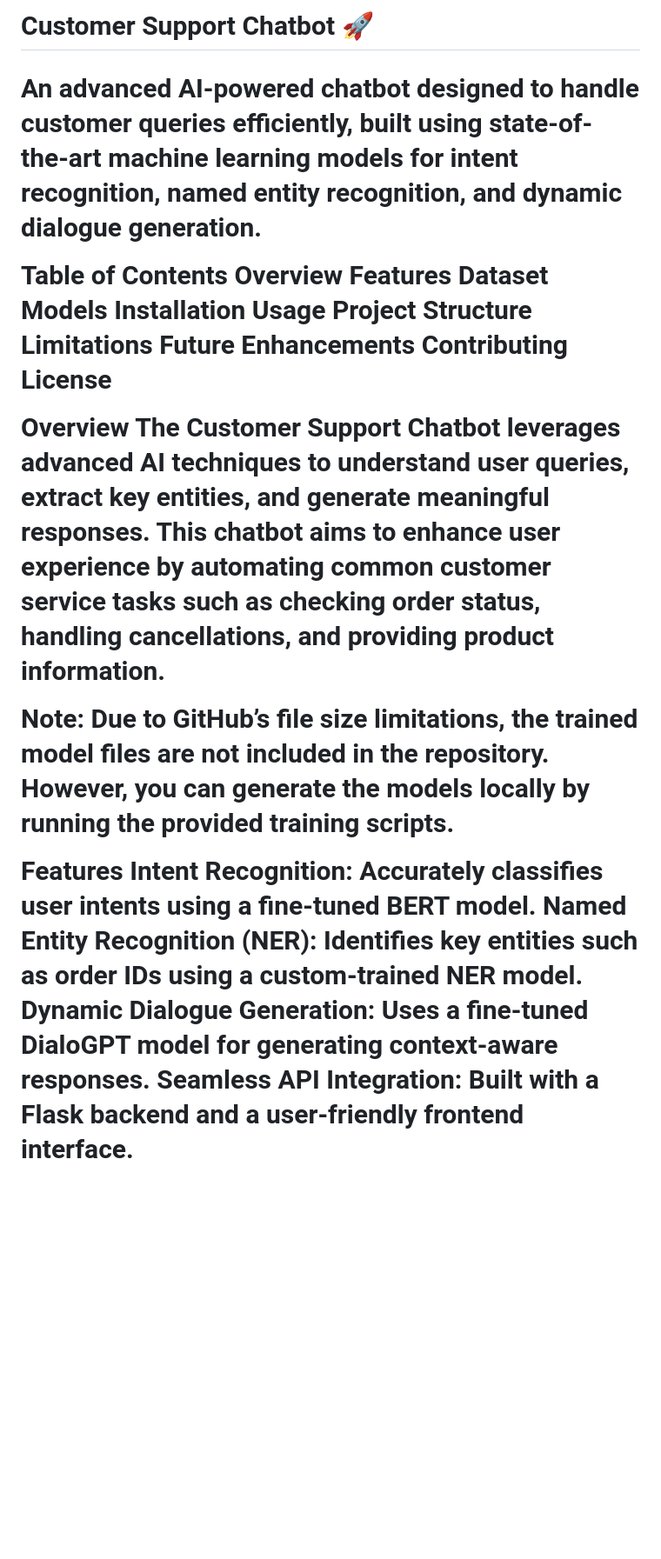
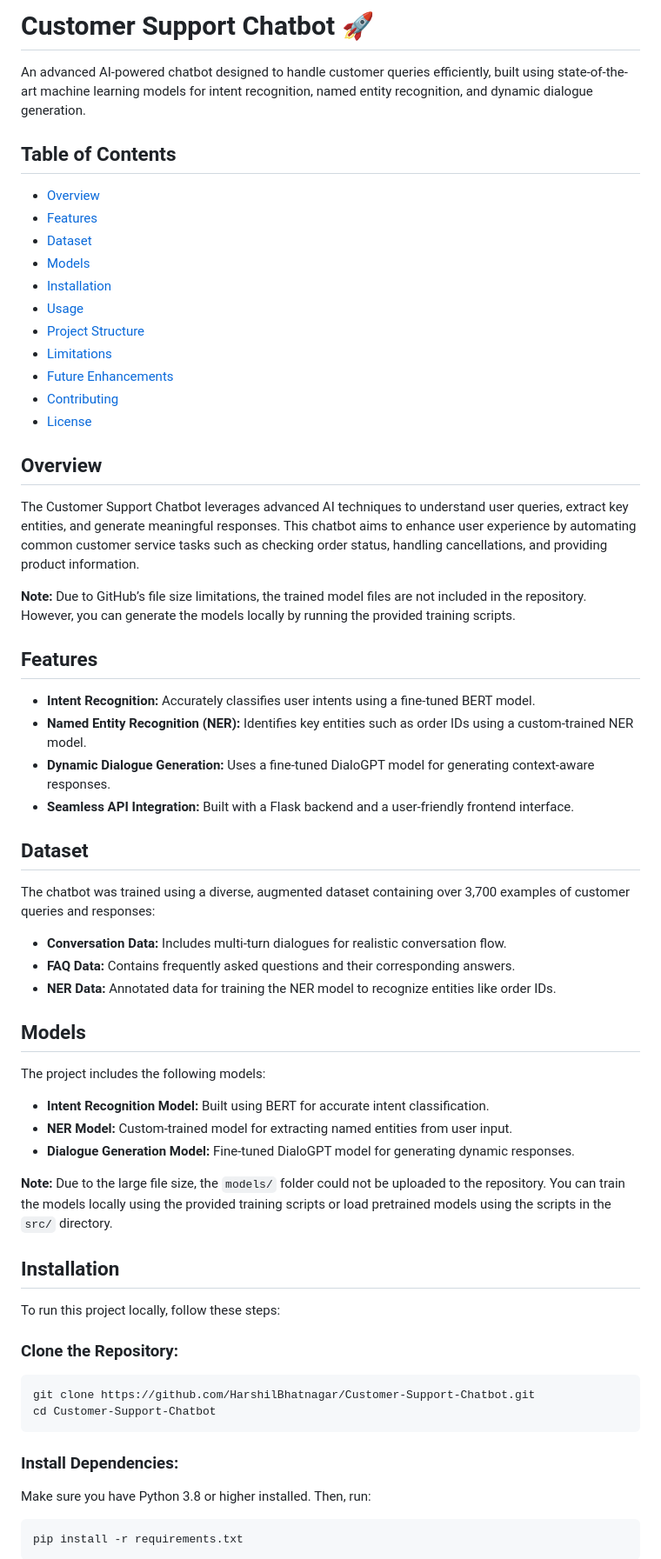
Before and after one commit to HarshilBhatnagar/Customer-Support-Chatbot, a Markdown page: README.md, the part around one of its changes. Shown at 87% size. Drawn GitHub-style; blank space fills up the shorter version.

```diff
--- a/README.md
+++ b/README.md
@@ -1,33 +1,62 @@
-<h1>Customer Support Chatbot 🚀<h1/>
+<h1>Customer Support Chatbot 🚀</h1>
 
+<p>An advanced AI-powered chatbot designed to handle customer queries efficiently, built using state-of-the-art machine learning models for intent recognition, named entity recognition, and dynamic dialogue generation.</p>
 
-An advanced AI-powered chatbot designed to handle customer queries efficiently, built using state-of-the-art machine learning models for intent recognition, named entity recognition, and dynamic dialogue generation.
+<h2>Table of Contents</h2>
+<ul>
+  <li><a href="#overview">Overview</a></li>
+  <li><a href="#features">Features</a></li>
+  <li><a href="#dataset">Dataset</a></li>
+  <li><a href="#models">Models</a></li>
+  <li><a href="#installation">Installation</a></li>
+  <li><a href="#usage">Usage</a></li>
+  <li><a href="#project-structure">Project Structure</a></li>
+  <li><a href="#limitations">Limitations</a></li>
+  <li><a href="#future-enhancements">Future Enhancements</a></li>
+  <li><a href="#contributing">Contributing</a></li>
+  <li><a href="#license">License</a></li>
+</ul>
 
+<h2 id="overview">Overview</h2>
+<p>The Customer Support Chatbot leverages advanced AI techniques to understand user queries, extract key entities, and generate meaningful responses. This chatbot aims to enhance user experience by automating common customer service tasks such as checking order status, handling cancellations, and providing product information.</p>
 
-Table of Contents
-Overview
-Features
-Dataset
-Models
-Installation
-Usage
-Project Structure
-Limitations
-Future Enhancements
-Contributing
-License
+<p><strong>Note:</strong> Due to GitHub’s file size limitations, the trained model files are not included in the repository. However, you can generate the models locally by running the provided training scripts.</p>
 
+<h2 id="features">Features</h2>
+<ul>
+  <li><strong>Intent Recognition:</strong> Accurately classifies user intents using a fine-tuned BERT model.</li>
+  <li><strong>Named Entity Recognition (NER):</strong> Identifies key entities such as order IDs using a custom-trained NER model.</li>
+  <li><strong>Dynamic Dialogue Generation:</strong> Uses a fine-tuned DialoGPT model for generating context-aware responses.</li>
+  <li><strong>Seamless API Integration:</strong> Built with a Flask backend and a user-friendly frontend interface.</li>
+</ul>
 
-Overview
-The Customer Support Chatbot leverages advanced AI techniques to understand user queries, extract key entities, and generate meaningful responses. This chatbot aims to enhance user experience by automating common customer service tasks such as checking order status, handling cancellations, and providing product information.
+<h2 id="dataset">Dataset</h2>
+<p>The chatbot was trained using a diverse, augmented dataset containing over 3,700 examples of customer queries and responses:</p>
+<ul>
+  <li><strong>Conversation Data:</strong> Includes multi-turn dialogues for realistic conversation flow.</li>
+  <li><strong>FAQ Data:</strong> Contains frequently asked questions and their corresponding answers.</li>
+  <li><strong>NER Data:</strong> Annotated data for training the NER model to recognize entities like order IDs.</li>
+</ul>
 
-Note: Due to GitHub’s file size limitations, the trained model files are not included in the repository. However, you can generate the models locally by running the provided training scripts.
+<h2 id="models">Models</h2>
+<p>The project includes the following models:</p>
+<ul>
+  <li><strong>Intent Recognition Model:</strong> Built using BERT for accurate intent classification.</li>
+  <li><strong>NER Model:</strong> Custom-trained model for extracting named entities from user input.</li>
+  <li><strong>Dialogue Generation Model:</strong> Fine-tuned DialoGPT model for generating dynamic responses.</li>
+</ul>
+<p><strong>Note:</strong> Due to the large file size, the <code>models/</code> folder could not be uploaded to the repository. You can train the models locally using the provided training scripts or load pretrained models using the scripts in the <code>src/</code> directory.</p>
 
+<h2 id="installation">Installation</h2>
+<p>To run this project locally, follow these steps:</p>
 
-Features
-Intent Recognition: Accurately classifies user intents using a fine-tuned BERT model.
-Named Entity Recognition (NER): Identifies key entities such as order IDs using a custom-trained NER model.
-Dynamic Dialogue Generation: Uses a fine-tuned DialoGPT model for generating context-aware responses.
-Seamless API Integration: Built with a Flask backend and a user-friendly frontend interface.
+<h3>Clone the Repository:</h3>
+<pre><code>git clone https://github.com/HarshilBhatnagar/Customer-Support-Chatbot.git
+cd Customer-Support-Chatbot
+</code></pre>
 
+<h3>Install Dependencies:</h3>
+<p>Make sure you have Python 3.8 or higher installed. Then, run:</p>
+<pre><code>pip install -r requirements.txt
+</code></pre>
 
```
Also changed, not shown: other parts of README.md (+44 -55 lines).
